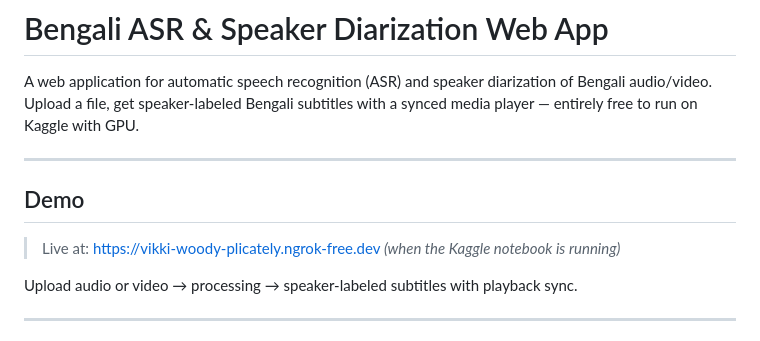
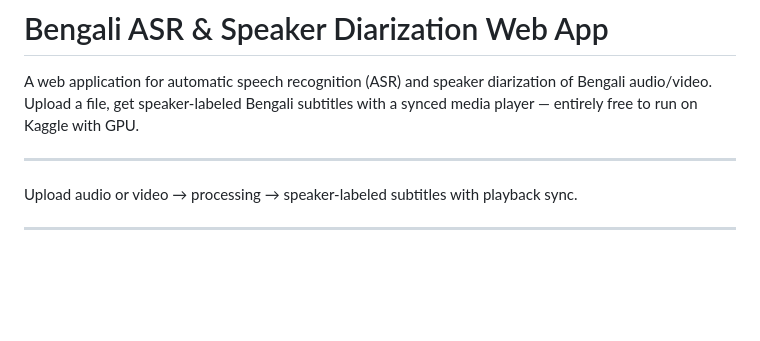
Before and after one commit to vallagenakisu/Automatic-Speech-Recognition-and-Speaker-Diarization-for-Bengali-Speaker, a Markdown page: README.md, the part around the change. Drawn GitHub-style; blank space fills up the shorter version.

```diff
--- a/README.md
+++ b/README.md
@@ -4,9 +4,6 @@ A web application for automatic speech recognition (ASR) and speaker diarization
 
 ---
 
-## Demo
-
-> Live at: [https://vikki-woody-plicately.ngrok-free.dev](https://vikki-woody-plicately.ngrok-free.dev) *(when the Kaggle notebook is running)*
 
 Upload audio or video → processing → speaker-labeled subtitles with playback sync.
 
```
